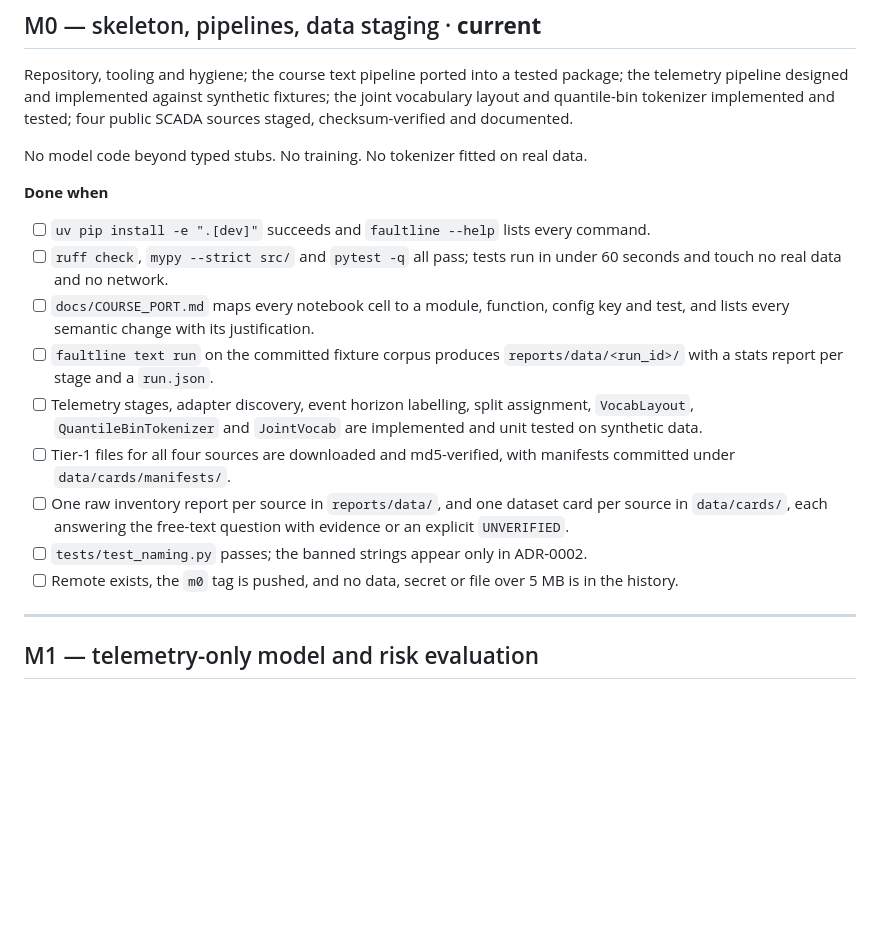
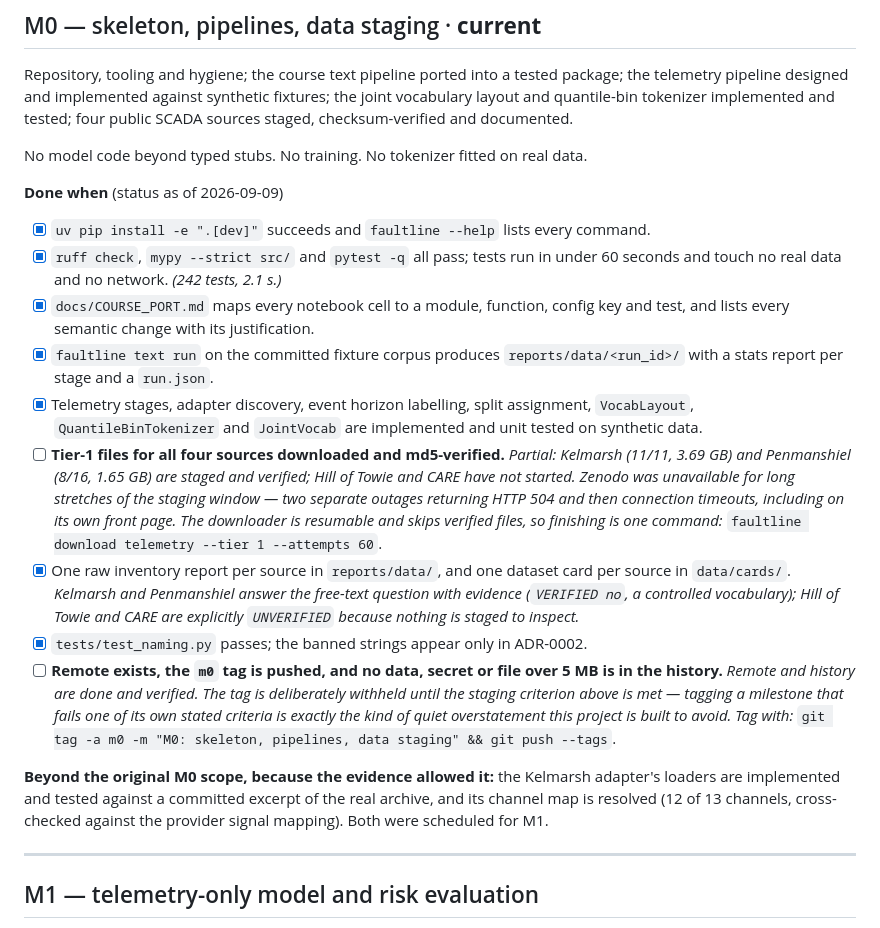
Before and after one commit to Sarvarbek-Erniyazov/FaultLine, a Markdown page: docs/ROADMAP.md, the part around the change. Rendered like a GitHub page; blank space fills up the shorter version.

Commit message:
docs: record the actual M0 status, including what is not done
The staging criterion is not met: Zenodo was unavailable for long stretches of the
window, so Hill of Towie and CARE were never fetched and Penmanshiel is half
staged. The README and the roadmap say so plainly, with the one command that
finishes it.

The m0 tag is deliberately withheld. Tagging a milestone that fails one of its own
stated criteria is exactly the quiet overstatement this repository is built to
avoid, and the tag costs one command once the data lands.

```diff
--- a/docs/ROADMAP.md
+++ b/docs/ROADMAP.md
@@ -19,26 +19,41 @@ public SCADA sources staged, checksum-verified and documented.
 
 No model code beyond typed stubs. No training. No tokenizer fitted on real data.
 
-**Done when**
+**Done when** (status as of 2026-09-09)
 
-- [ ] `uv pip install -e ".[dev]"` succeeds and `faultline --help` lists every command.
-- [ ] `ruff check`, `mypy --strict src/` and `pytest -q` all pass; tests run in under
-      60 seconds and touch no real data and no network.
-- [ ] `docs/COURSE_PORT.md` maps every notebook cell to a module, function, config key
+- [x] `uv pip install -e ".[dev]"` succeeds and `faultline --help` lists every command.
+- [x] `ruff check`, `mypy --strict src/` and `pytest -q` all pass; tests run in under
+      60 seconds and touch no real data and no network. *(242 tests, 2.1 s.)*
+- [x] `docs/COURSE_PORT.md` maps every notebook cell to a module, function, config key
       and test, and lists every semantic change with its justification.
-- [ ] `faultline text run` on the committed fixture corpus produces
+- [x] `faultline text run` on the committed fixture corpus produces
       `reports/data/<run_id>/` with a stats report per stage and a `run.json`.
-- [ ] Telemetry stages, adapter discovery, event horizon labelling, split assignment,
+- [x] Telemetry stages, adapter discovery, event horizon labelling, split assignment,
       `VocabLayout`, `QuantileBinTokenizer` and `JointVocab` are implemented and unit
       tested on synthetic data.
-- [ ] Tier-1 files for all four sources are downloaded and md5-verified, with
-      manifests committed under `data/cards/manifests/`.
-- [ ] One raw inventory report per source in `reports/data/`, and one dataset card per
-      source in `data/cards/`, each answering the free-text question with evidence or
-      an explicit `UNVERIFIED`.
-- [ ] `tests/test_naming.py` passes; the banned strings appear only in ADR-0002.
-- [ ] Remote exists, the `m0` tag is pushed, and no data, secret or file over 5 MB is
-      in the history.
+- [ ] **Tier-1 files for all four sources downloaded and md5-verified.** *Partial:
+      Kelmarsh (11/11, 3.69 GB) and Penmanshiel (8/16, 1.65 GB) are staged and
+      verified; Hill of Towie and CARE have not started. Zenodo was unavailable for
+      long stretches of the staging window — two separate outages returning HTTP 504
+      and then connection timeouts, including on its own front page. The downloader is
+      resumable and skips verified files, so finishing is one command:*
+      `faultline download telemetry --tier 1 --attempts 60`.
+- [x] One raw inventory report per source in `reports/data/`, and one dataset card per
+      source in `data/cards/`. *Kelmarsh and Penmanshiel answer the free-text question
+      with evidence (`VERIFIED no`, a controlled vocabulary); Hill of Towie and CARE
+      are explicitly `UNVERIFIED` because nothing is staged to inspect.*
+- [x] `tests/test_naming.py` passes; the banned strings appear only in ADR-0002.
+- [ ] **Remote exists, the `m0` tag is pushed, and no data, secret or file over 5 MB is
+      in the history.** *Remote and history are done and verified. The tag is
+      deliberately withheld until the staging criterion above is met — tagging a
+      milestone that fails one of its own stated criteria is exactly the kind of
+      quiet overstatement this project is built to avoid. Tag with:*
+      `git tag -a m0 -m "M0: skeleton, pipelines, data staging" && git push --tags`.
+
+**Beyond the original M0 scope, because the evidence allowed it:** the Kelmarsh
+adapter's loaders are implemented and tested against a committed excerpt of the real
+archive, and its channel map is resolved (12 of 13 channels, cross-checked against
+the provider signal mapping). Both were scheduled for M1.
 
 ---
 
```
Also changed, not shown: README.md (+10 -2 lines).
